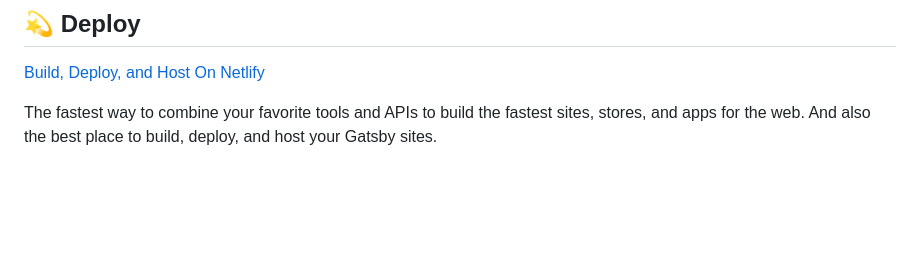
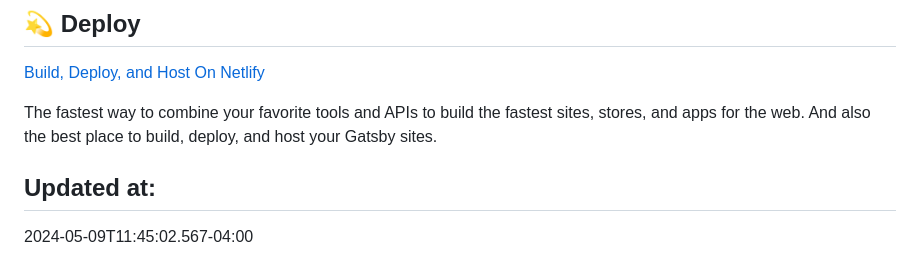
Before and after one commit to pubdjerba/mzn-01, a Markdown page: README.md, the part around the change. Rendered like a GitHub page; blank space fills up the shorter version.

Commit message:
updated from n8n via GitHub node

```diff
--- a/README.md
+++ b/README.md
@@ -97,3 +97,6 @@ Looking for more guidance? Full documentation for Gatsby lives [on the website](
 The fastest way to combine your favorite tools and APIs to build the fastest sites, stores, and apps for the web. And also the best place to build, deploy, and host your Gatsby sites.
 
 <!-- AUTO-GENERATED-CONTENT:END -->
+
+## Updated at:
+2024-05-09T11:45:02.567-04:00
```
